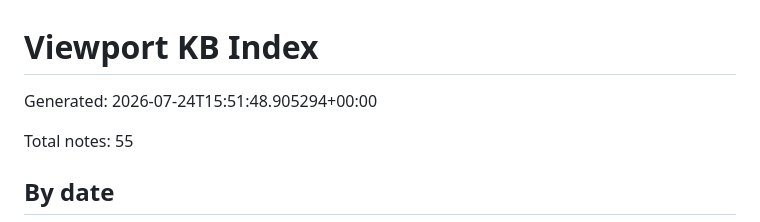
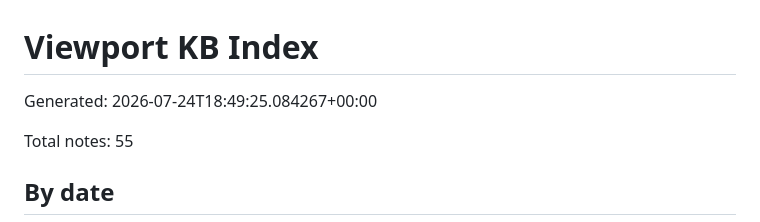
Before and after one commit to viewport-corp/viewport-kb, a Markdown page: INDEX.md, the part around the change. Rendered like a GitHub page.

Commit message:
chore: rebuild KB index

```diff
--- a/INDEX.md
+++ b/INDEX.md
@@ -1,6 +1,6 @@
 # Viewport KB Index
 
-Generated: 2026-07-24T15:51:48.905294+00:00
+Generated: 2026-07-24T18:49:25.084267+00:00
 
 Total notes: 55
 
```
